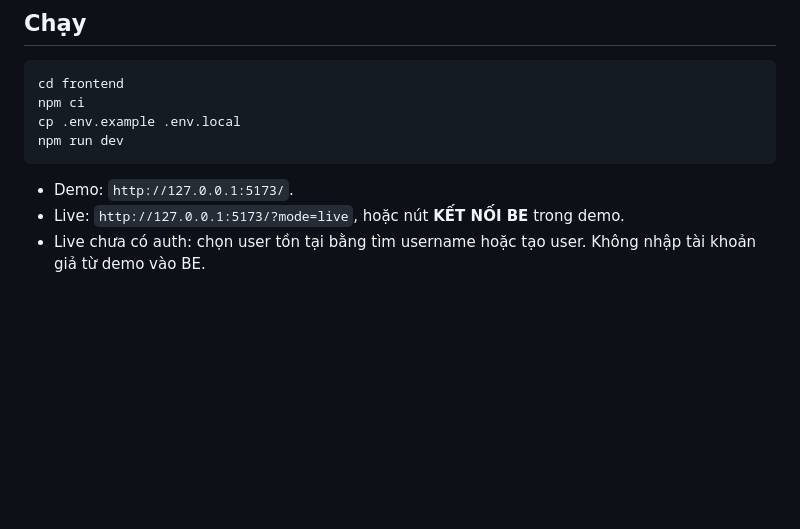
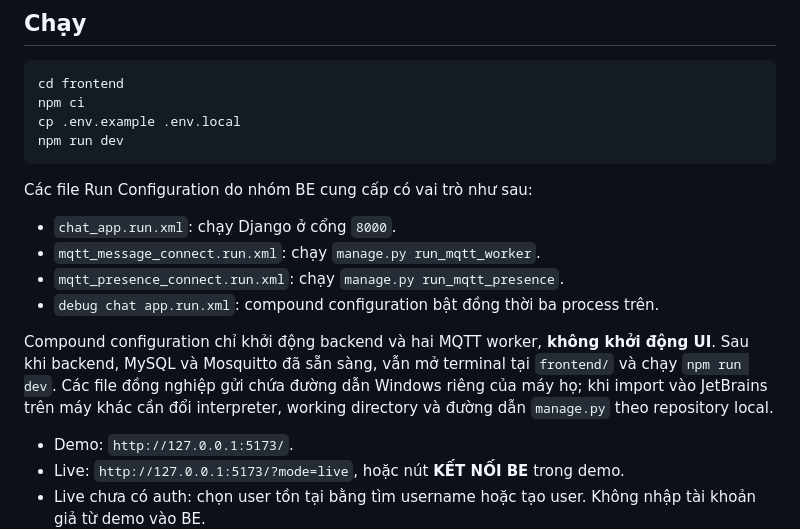
Before and after one commit to 24730234/mqtt_chat, a Markdown page: frontend/README.md, the part around the change. Rendered like a GitHub page; blank space fills up the shorter version.

Commit message:
docs: clarify JetBrains backend run configurations

````diff
--- a/frontend/README.md
+++ b/frontend/README.md
@@ -10,6 +10,19 @@ npm ci
 cp .env.example .env.local
 npm run dev
 ```
+
+Các file Run Configuration do nhóm BE cung cấp có vai trò như sau:
+
+- `chat_app.run.xml`: chạy Django ở cổng `8000`.
+- `mqtt_message_connect.run.xml`: chạy `manage.py run_mqtt_worker`.
+- `mqtt_presence_connect.run.xml`: chạy `manage.py run_mqtt_presence`.
+- `debug chat app.run.xml`: compound configuration bật đồng thời ba process trên.
+
+Compound configuration chỉ khởi động backend và hai MQTT worker, **không khởi động UI**.
+Sau khi backend, MySQL và Mosquitto đã sẵn sàng, vẫn mở terminal tại `frontend/` và chạy
+`npm run dev`. Các file đồng nghiệp gửi chứa đường dẫn Windows riêng của máy họ; khi import
+vào JetBrains trên máy khác cần đổi interpreter, working directory và đường dẫn `manage.py`
+theo repository local.
 
 - Demo: `http://127.0.0.1:5173/`.
 - Live: `http://127.0.0.1:5173/?mode=live`, hoặc nút **KẾT NỐI BE** trong demo.
````
